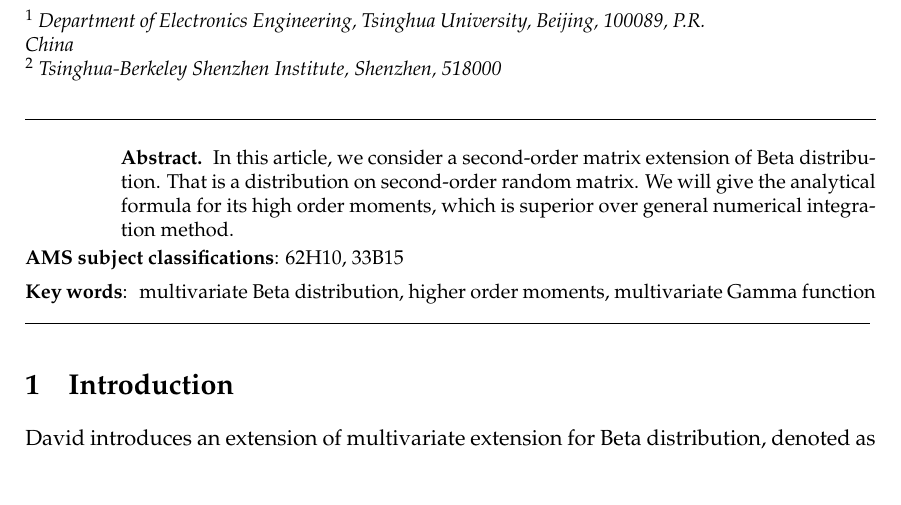
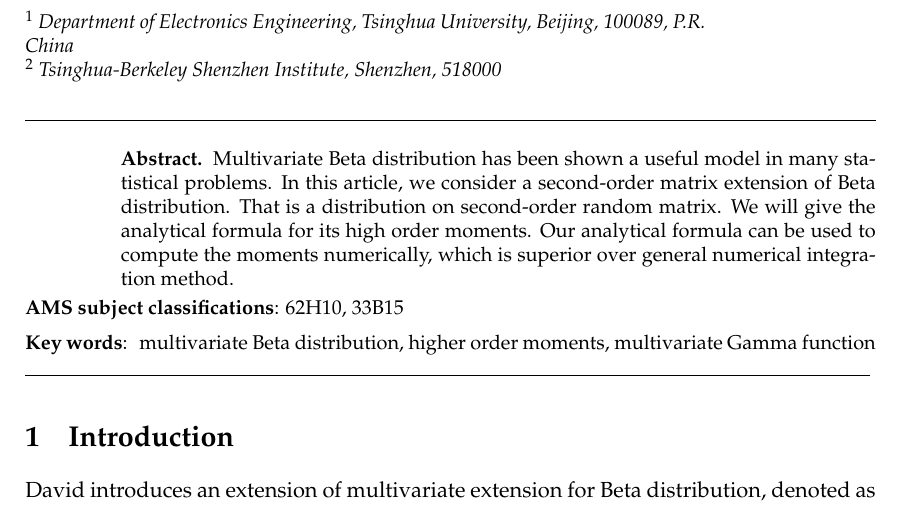
Before and after one commit to zhaofeng-shu33/moments_of_multivariant_beta, a LaTeX document (main.tex): part of page 1 of 5, cut so that both start at the same text, the shorter picture padded with empty space. Compiled offline with pdfLaTeX.

Commit message:
change abstract

```diff
--- a/main.tex
+++ b/main.tex
@@ -20,10 +20,11 @@ Tsinghua-Berkeley Shenzhen Institute, Shenzhen, 518000
 
 
  \begin{abstract}
+Multivariate Beta distribution has been shown a useful model in many statistical problems.
 In this article, we consider a second-order matrix extension of Beta distribution.
 That is a distribution on second-order random matrix.
 We will give the analytical
-formula for its high order moments, which is superior over general
+formula for its high order moments. Our analytical formula can be used to compute the moments numerically, which is superior over general
 numerical integration method.
  \end{abstract}
  \ams{62H10, 33B15%The information of the AMS subject classification can be found in http://mathscinet.ams.org/msc/msc2010.html
```
